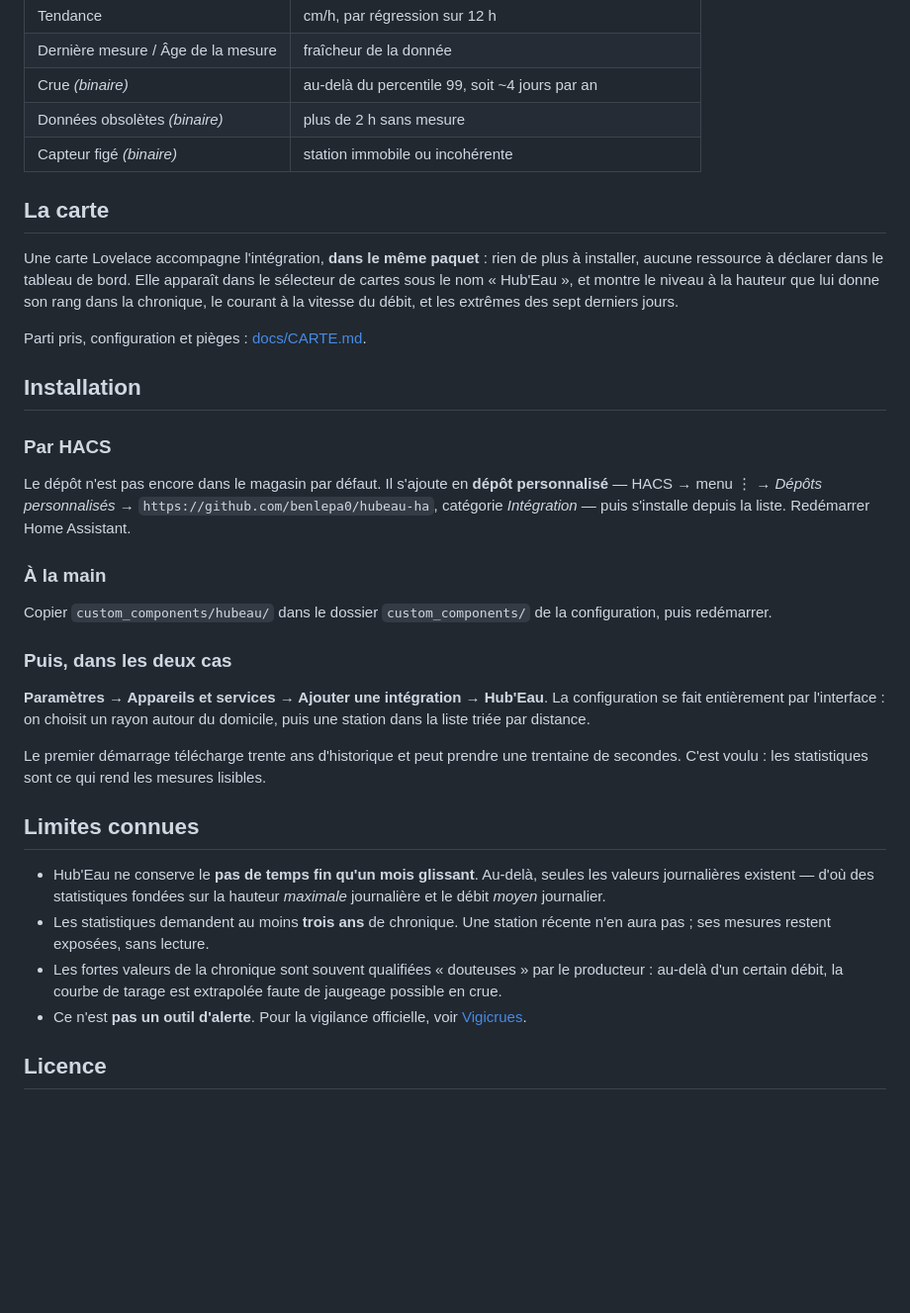
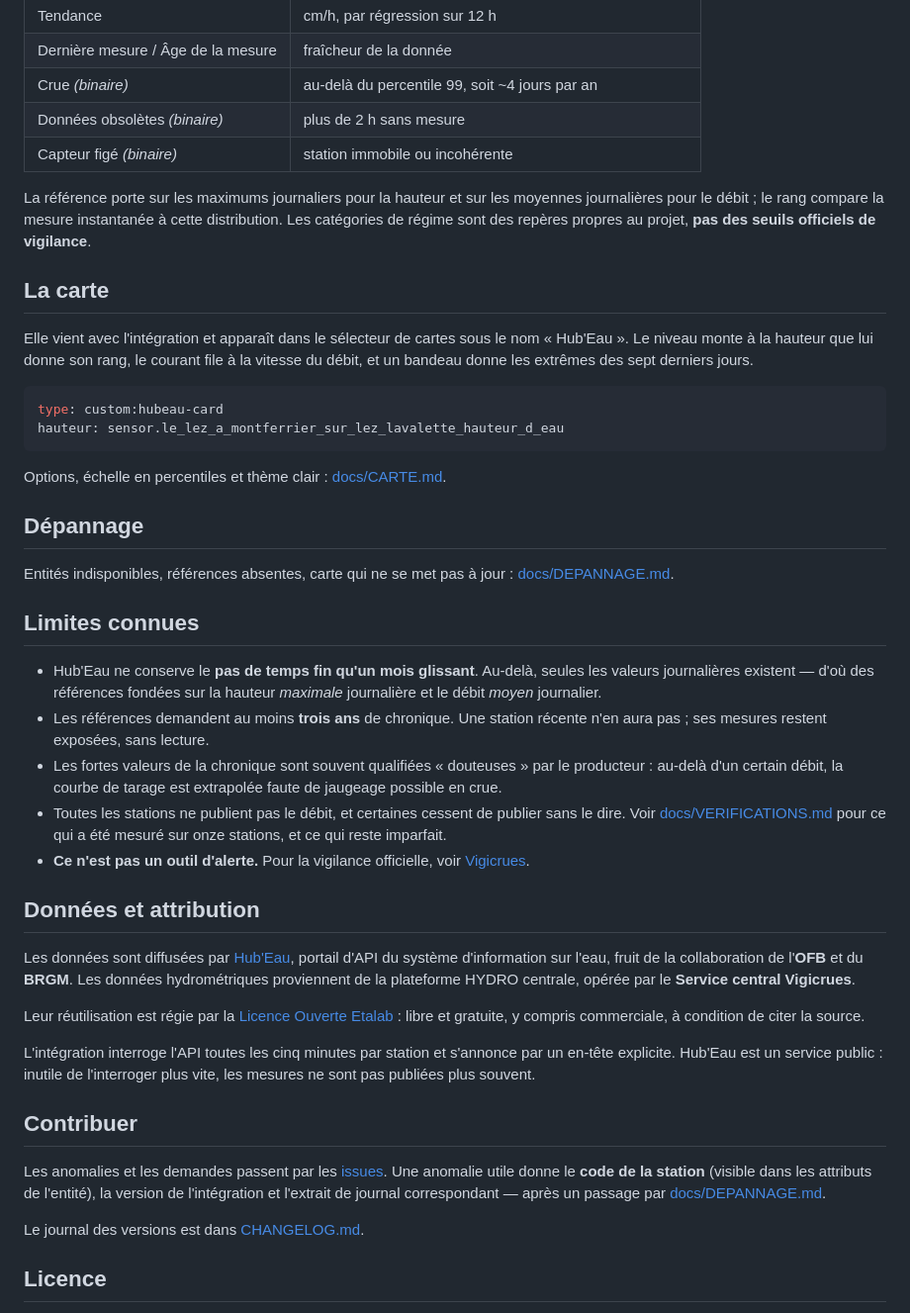
Before and after one commit to benlepa0/hubeau-ha, a Markdown page: README.md, the part around one of its changes. Shown at 99% size. Rendered like a GitHub page; blank space fills up the shorter version.

````diff
--- a/README.md
+++ b/README.md
@@ -69,52 +88,70 @@ Par station suivie :
 | Données obsolètes *(binaire)* | plus de 2 h sans mesure |
 | Capteur figé *(binaire)* | station immobile ou incohérente |
 
+La référence porte sur les maximums journaliers pour la hauteur et sur les
+moyennes journalières pour le débit ; le rang compare la mesure instantanée à
+cette distribution. Les catégories de régime sont des repères propres au
+projet, **pas des seuils officiels de vigilance**.
+
 ## La carte
 
-Une carte Lovelace accompagne l'intégration, **dans le même paquet** : rien de
-plus à installer, aucune ressource à déclarer dans le tableau de bord. Elle
-apparaît dans le sélecteur de cartes sous le nom « Hub'Eau », et montre le
-niveau à la hauteur que lui donne son rang dans la chronique, le courant à la
-vitesse du débit, et les extrêmes des sept derniers jours.
+Elle vient avec l'intégration et apparaît dans le sélecteur de cartes sous le
+nom « Hub'Eau ». Le niveau monte à la hauteur que lui donne son rang, le
+courant file à la vitesse du débit, et un bandeau donne les extrêmes des sept
+derniers jours.
 
-Parti pris, configuration et pièges : [docs/CARTE.md](docs/CARTE.md).
+```yaml
+type: custom:hubeau-card
+hauteur: sensor.le_lez_a_montferrier_sur_lez_lavalette_hauteur_d_eau
+```
 
-## Installation
+Options, échelle en percentiles et thème clair : [docs/CARTE.md](docs/CARTE.md).
 
-### Par HACS
+## Dépannage
 
-Le dépôt n'est pas encore dans le magasin par défaut. Il s'ajoute en **dépôt
-personnalisé** — HACS → menu ⋮ → *Dépôts personnalisés* →
-`https://github.com/benlepa0/hubeau-ha`, catégorie *Intégration* — puis
-s'installe depuis la liste. Redémarrer Home Assistant.
-
-### À la main
-
-Copier `custom_components/hubeau/` dans le dossier `custom_components/` de la
-configuration, puis redémarrer.
-
-### Puis, dans les deux cas
-
-**Paramètres → Appareils et services → Ajouter une intégration → Hub'Eau**. La
-configuration se fait entièrement par l'interface : on choisit un rayon autour
-du domicile, puis une station dans la liste triée par distance.
-
-Le premier démarrage télécharge trente ans d'historique et peut prendre une
-trentaine de secondes. C'est voulu : les statistiques sont ce qui rend les
-mesures lisibles.
+Entités indisponibles, références absentes, carte qui ne se met pas à jour :
+[docs/DEPANNAGE.md](docs/DEPANNAGE.md).
 
 ## Limites connues
 
 - Hub'Eau ne conserve le **pas de temps fin qu'un mois glissant**. Au-delà,
-  seules les valeurs journalières existent — d'où des statistiques fondées sur
-  la hauteur *maximale* journalière et le débit *moyen* journalier.
-- Les statistiques demandent au moins **trois ans** de chronique. Une station
+  seules les valeurs journalières existent — d'où des références fondées sur la
+  hauteur *maximale* journalière et le débit *moyen* journalier.
+- Les références demandent au moins **trois ans** de chronique. Une station
   récente n'en aura pas ; ses mesures restent exposées, sans lecture.
 - Les fortes valeurs de la chronique sont souvent qualifiées « douteuses » par
   le producteur : au-delà d'un certain débit, la courbe de tarage est
   extrapolée faute de jaugeage possible en crue.
-- Ce n'est **pas un outil d'alerte**. Pour la vigilance officielle, voir
+- Toutes les stations ne publient pas le débit, et certaines cessent de publier
+  sans le dire. Voir [docs/VERIFICATIONS.md](docs/VERIFICATIONS.md) pour ce qui
+  a été mesuré sur onze stations, et ce qui reste imparfait.
+- **Ce n'est pas un outil d'alerte.** Pour la vigilance officielle, voir
   [Vigicrues](https://www.vigicrues.gouv.fr/).
+
+## Données et attribution
+
+Les données sont diffusées par [Hub'Eau][hubeau], portail d'API du système
+d'information sur l'eau, fruit de la collaboration de l'**OFB** et du
+**BRGM**. Les données hydrométriques proviennent de la plateforme HYDRO
+centrale, opérée par le **Service central Vigicrues**.
+
+Leur réutilisation est régie par la [Licence Ouverte
+Etalab](https://www.etalab.gouv.fr/licence-ouverte-open-licence/) : libre et
+gratuite, y compris commerciale, à condition de citer la source.
+
+L'intégration interroge l'API toutes les cinq minutes par station et s'annonce
+par un en-tête explicite. Hub'Eau est un service public : inutile de
+l'interroger plus vite, les mesures ne sont pas publiées plus souvent.
+
+## Contribuer
+
+Les anomalies et les demandes passent par les
+[issues](https://github.com/benlepa0/hubeau-ha/issues). Une anomalie utile
+donne le **code de la station** (visible dans les attributs de l'entité), la
+version de l'intégration et l'extrait de journal correspondant — après un
+passage par [docs/DEPANNAGE.md](docs/DEPANNAGE.md).
+
+Le journal des versions est dans [CHANGELOG.md](CHANGELOG.md).
 
 ## Licence
 
````
Also changed, not shown: other parts of README.md (+70 -132 lines), CHANGELOG.md (added, +78 -0 lines), docs/CARTE.md (+5 -0 lines), docs/DEPANNAGE.md (renamed from docs/INSTALLATION.md, +3 -3 lines), docs/VERIFICATIONS.md (added, +61 -0 lines), docs/captures/carte-clair.png (added), docs/captures/carte-sombre.png (added), 7 other files.
